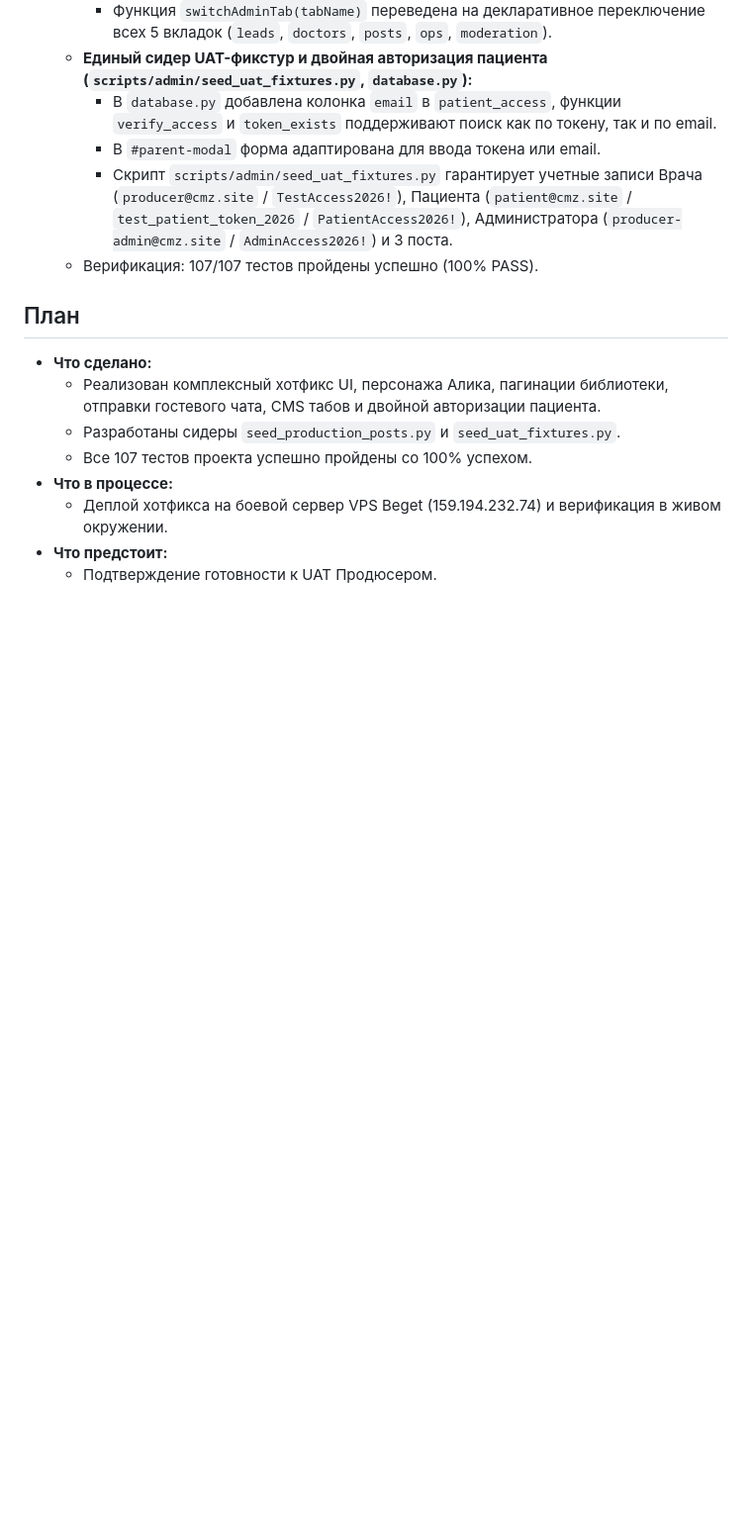
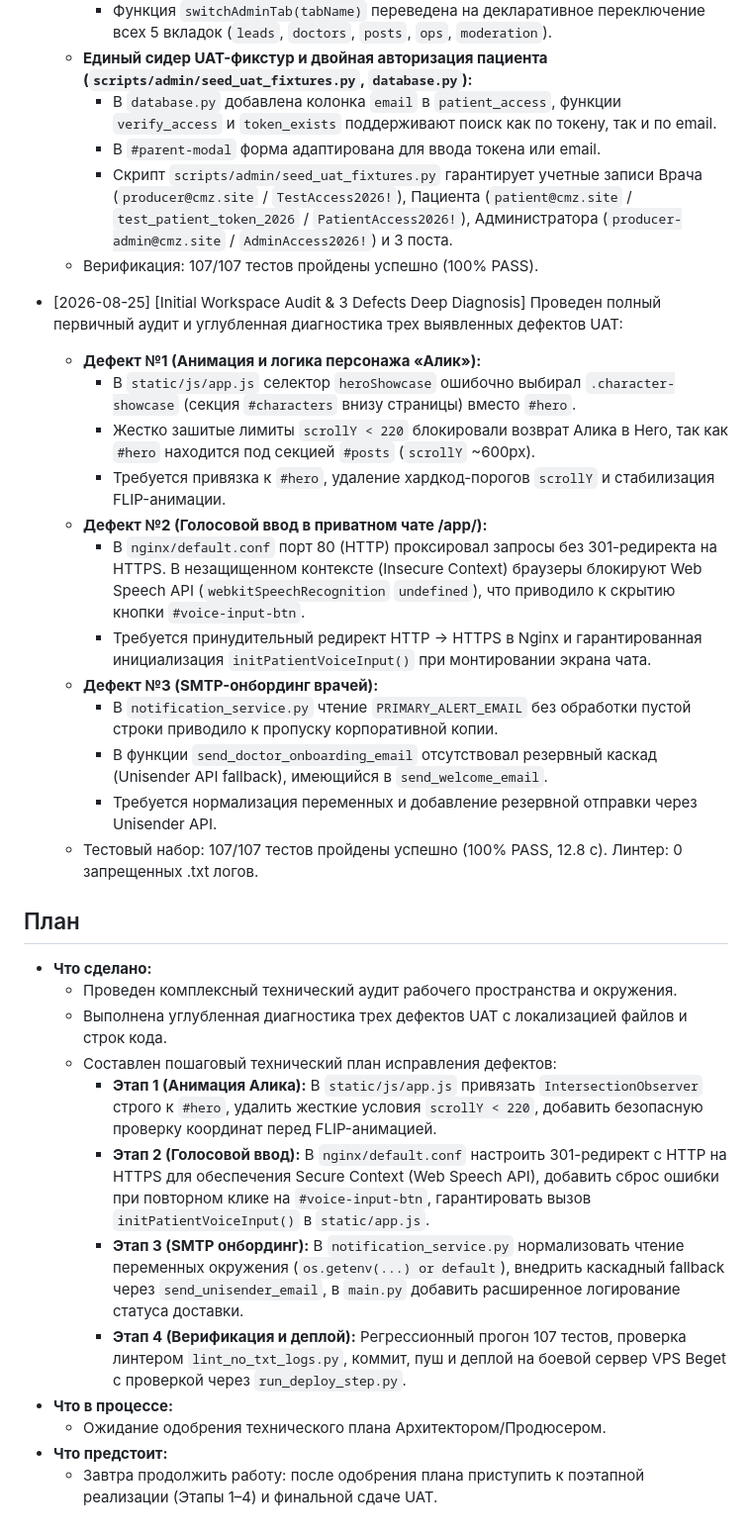
Before and after one commit to sergo123qwe321-arch/konsyltant, a Markdown page: process.md, the part around the change. Shown at 99% size. GitHub-like rendering; blank space fills up the shorter version.

Commit message:
docs: update process.md with initial workspace audit, 3 defects diagnosis and action plan

```diff
--- a/process.md
+++ b/process.md
@@ -481,12 +481,30 @@
     - Скрипт `scripts/admin/seed_uat_fixtures.py` гарантирует учетные записи Врача (`producer@cmz.site` / `TestAccess2026!`), Пациента (`patient@cmz.site` / `test_patient_token_2026` / `PatientAccess2026!`), Администратора (`producer-admin@cmz.site` / `AdminAccess2026!`) и 3 поста.
   - Верификация: 107/107 тестов пройдены успешно (100% PASS).
 
+- [2026-08-25] [Initial Workspace Audit & 3 Defects Deep Diagnosis] Проведен полный первичный аудит и углубленная диагностика трех выявленных дефектов UAT:
+  - **Дефект №1 (Анимация и логика персонажа «Алик»):**
+    - В `static/js/app.js` селектор `heroShowcase` ошибочно выбирал `.character-showcase` (секция `#characters` внизу страницы) вместо `#hero`.
+    - Жестко зашитые лимиты `scrollY < 220` блокировали возврат Алика в Hero, так как `#hero` находится под секцией `#posts` (`scrollY` ~600px).
+    - Требуется привязка к `#hero`, удаление хардкод-порогов `scrollY` и стабилизация FLIP-анимации.
+  - **Дефект №2 (Голосовой ввод в приватном чате /app/):**
+    - В `nginx/default.conf` порт 80 (HTTP) проксировал запросы без 301-редиректа на HTTPS. В незащищенном контексте (Insecure Context) браузеры блокируют Web Speech API (`webkitSpeechRecognition` `undefined`), что приводило к скрытию кнопки `#voice-input-btn`.
+    - Требуется принудительный редирект HTTP -> HTTPS в Nginx и гарантированная инициализация `initPatientVoiceInput()` при монтировании экрана чата.
+  - **Дефект №3 (SMTP-онбординг врачей):**
+    - В `notification_service.py` чтение `PRIMARY_ALERT_EMAIL` без обработки пустой строки приводило к пропуску корпоративной копии.
+    - В функции `send_doctor_onboarding_email` отсутствовал резервный каскад (Unisender API fallback), имеющийся в `send_welcome_email`.
+    - Требуется нормализация переменных и добавление резервной отправки через Unisender API.
+  - Тестовый набор: 107/107 тестов пройдены успешно (100% PASS, 12.8 с). Линтер: 0 запрещенных .txt логов.
+
 ## План
 - **Что сделано:**
-  - Реализован комплексный хотфикс UI, персонажа Алика, пагинации библиотеки, отправки гостевого чата, CMS табов и двойной авторизации пациента.
-  - Разработаны сидеры `seed_production_posts.py` и `seed_uat_fixtures.py`.
-  - Все 107 тестов проекта успешно пройдены со 100% успехом.
+  - Проведен комплексный технический аудит рабочего пространства и окружения.
+  - Выполнена углубленная диагностика трех дефектов UAT с локализацией файлов и строк кода.
+  - Составлен пошаговый технический план исправления дефектов:
+    * **Этап 1 (Анимация Алика):** В `static/js/app.js` привязать `IntersectionObserver` строго к `#hero`, удалить жесткие условия `scrollY < 220`, добавить безопасную проверку координат перед FLIP-анимацией.
+    * **Этап 2 (Голосовой ввод):** В `nginx/default.conf` настроить 301-редирект с HTTP на HTTPS для обеспечения Secure Context (Web Speech API), добавить сброс ошибки при повторном клике на `#voice-input-btn`, гарантировать вызов `initPatientVoiceInput()` в `static/app.js`.
+    * **Этап 3 (SMTP онбординг):** В `notification_service.py` нормализовать чтение переменных окружения (`os.getenv(...) or default`), внедрить каскадный fallback через `send_unisender_email`, в `main.py` добавить расширенное логирование статуса доставки.
+    * **Этап 4 (Верификация и деплой):** Регрессионный прогон 107 тестов, проверка линтером `lint_no_txt_logs.py`, коммит, пуш и деплой на боевой сервер VPS Beget с проверкой через `run_deploy_step.py`.
 - **Что в процессе:**
-  - Деплой хотфикса на боевой сервер VPS Beget (159.194.232.74) и верификация в живом окружении.
+  - Ожидание одобрения технического плана Архитектором/Продюсером.
 - **Что предстоит:**
-  - Подтверждение готовности к UAT Продюсером.
+  - Завтра продолжить работу: после одобрения плана приступить к поэтапной реализации (Этапы 1–4) и финальной сдаче UAT.
```
